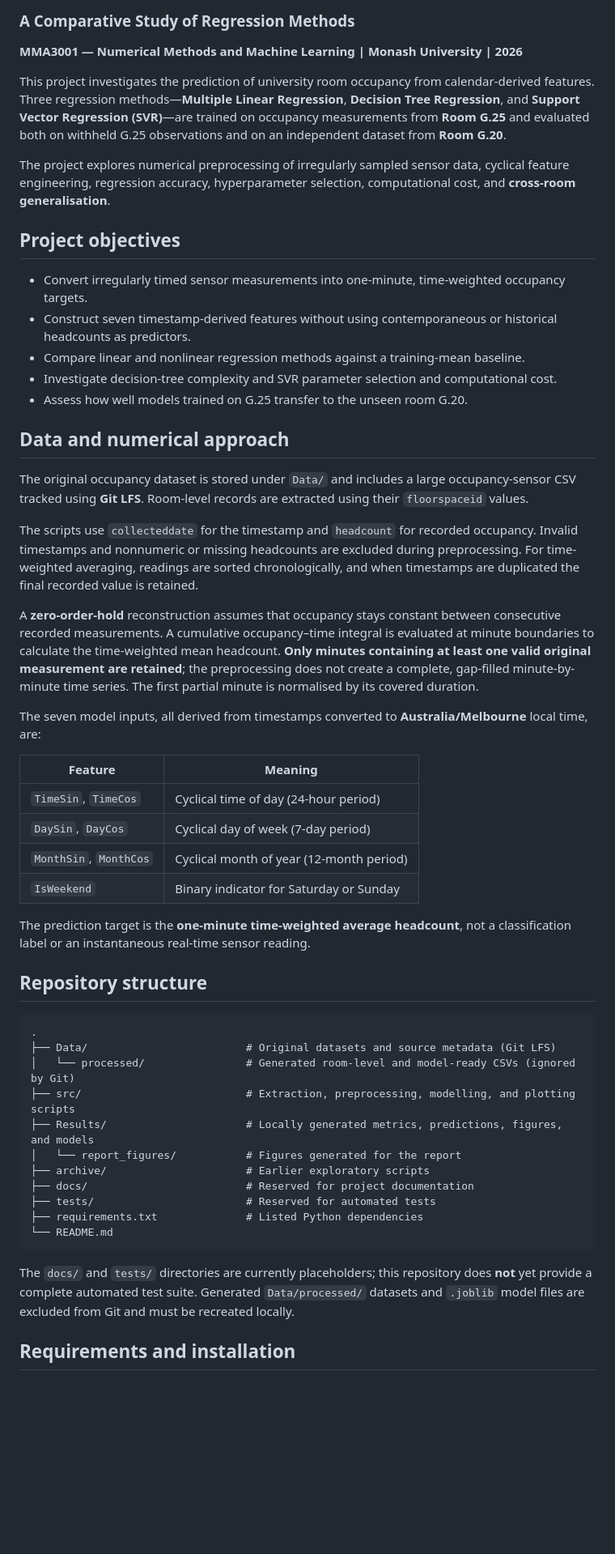
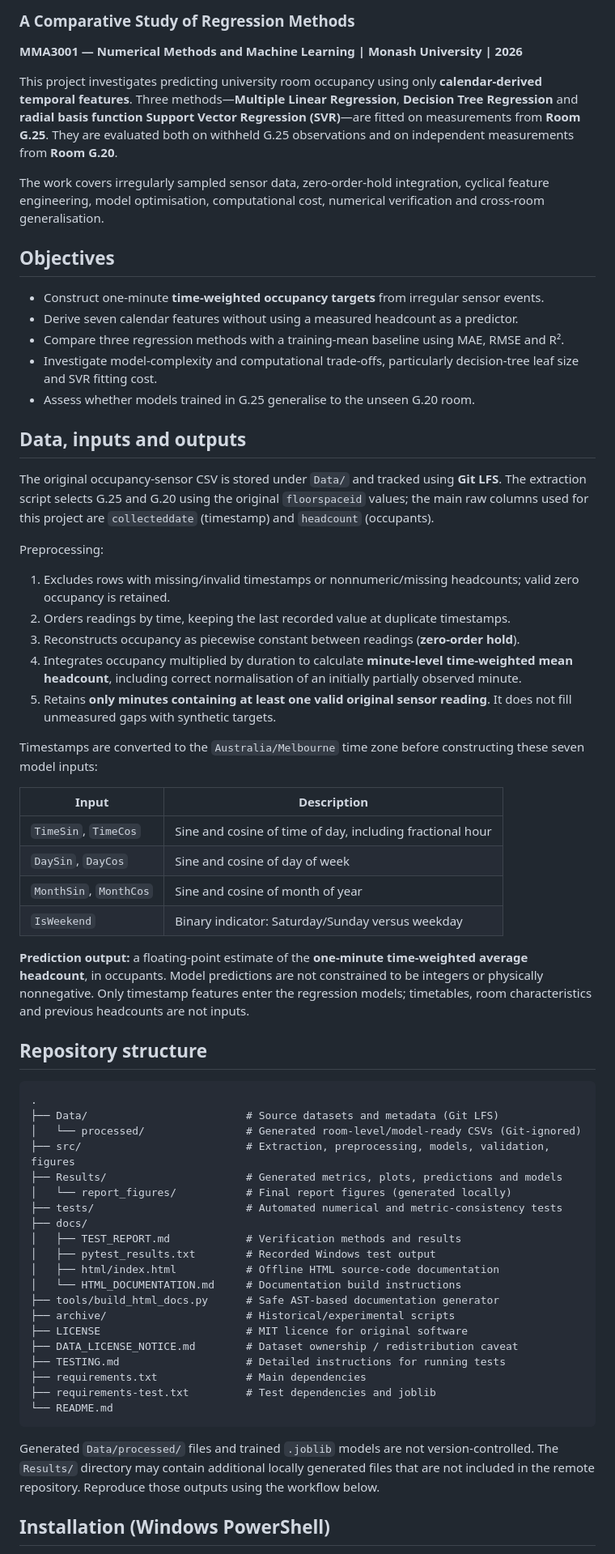
Before and after one commit to jsau0014-gif/MMA3001-Building-occupancy-prediction-regression-methods, a Markdown page: README.md, the part around one of its changes. Shown at 81% size. Drawn GitHub-style; blank space fills up the shorter version.

Commit message:
Update README for full SVR evaluation, automated tests and HTML documentation

````diff
--- a/README.md
+++ b/README.md
@@ -4,54 +4,67 @@
 
 **MMA3001 — Numerical Methods and Machine Learning | Monash University | 2026**
 
-This project investigates the prediction of university room occupancy from calendar-derived features. Three regression methods—**Multiple Linear Regression**, **Decision Tree Regression**, and **Support Vector Regression (SVR)**—are trained on occupancy measurements from **Room G.25** and evaluated both on withheld G.25 observations and on an independent dataset from **Room G.20**.
+This project investigates predicting university room occupancy using only **calendar-derived temporal features**. Three methods—**Multiple Linear Regression**, **Decision Tree Regression** and **radial basis function Support Vector Regression (SVR)**—are fitted on measurements from **Room G.25**. They are evaluated both on withheld G.25 observations and on independent measurements from **Room G.20**.
 
-The project explores numerical preprocessing of irregularly sampled sensor data, cyclical feature engineering, regression accuracy, hyperparameter selection, computational cost, and **cross-room generalisation**.
+The work covers irregularly sampled sensor data, zero-order-hold integration, cyclical feature engineering, model optimisation, computational cost, numerical verification and cross-room generalisation.
 
-## Project objectives
+## Objectives
 
-- Convert irregularly timed sensor measurements into one-minute, time-weighted occupancy targets.
-- Construct seven timestamp-derived features without using contemporaneous or historical headcounts as predictors.
-- Compare linear and nonlinear regression methods against a training-mean baseline.
-- Investigate decision-tree complexity and SVR parameter selection and computational cost.
-- Assess how well models trained on G.25 transfer to the unseen room G.20.
+- Construct one-minute **time-weighted occupancy targets** from irregular sensor events.
+- Derive seven calendar features without using a measured headcount as a predictor.
+- Compare three regression methods with a training-mean baseline using MAE, RMSE and R².
+- Investigate model-complexity and computational trade-offs, particularly decision-tree leaf size and SVR fitting cost.
+- Assess whether models trained in G.25 generalise to the unseen G.20 room.
 
-## Data and numerical approach
+## Data, inputs and outputs
 
-The original occupancy dataset is stored under `Data/` and includes a large occupancy-sensor CSV tracked using **Git LFS**. Room-level records are extracted using their `floorspaceid` values.
+The original occupancy-sensor CSV is stored under `Data/` and tracked using **Git LFS**. The extraction script selects G.25 and G.20 using the original `floorspaceid` values; the main raw columns used for this project are `collecteddate` (timestamp) and `headcount` (occupants).
 
-The scripts use `collecteddate` for the timestamp and `headcount` for recorded occupancy. Invalid timestamps and nonnumeric or missing headcounts are excluded during preprocessing. For time-weighted averaging, readings are sorted chronologically, and when timestamps are duplicated the final recorded value is retained.
+Preprocessing:
 
-A **zero-order-hold** reconstruction assumes that occupancy stays constant between consecutive recorded measurements. A cumulative occupancy–time integral is evaluated at minute boundaries to calculate the time-weighted mean headcount. **Only minutes containing at least one valid original measurement are retained**; the preprocessing does not create a complete, gap-filled minute-by-minute time series. The first partial minute is normalised by its covered duration.
+1. Excludes rows with missing/invalid timestamps or nonnumeric/missing headcounts; valid zero occupancy is retained.
+2. Orders readings by time, keeping the last recorded value at duplicate timestamps.
+3. Reconstructs occupancy as piecewise constant between readings (**zero-order hold**).
+4. Integrates occupancy multiplied by duration to calculate **minute-level time-weighted mean headcount**, including correct normalisation of an initially partially observed minute.
+5. Retains **only minutes containing at least one valid original sensor reading**. It does not fill unmeasured gaps with synthetic targets.
 
-The seven model inputs, all derived from timestamps converted to **Australia/Melbourne** local time, are:
+Timestamps are converted to the `Australia/Melbourne` time zone before constructing these seven model inputs:
 
-| Feature | Meaning |
+| Input | Description |
 | --- | --- |
-| `TimeSin`, `TimeCos` | Cyclical time of day (24-hour period) |
-| `DaySin`, `DayCos` | Cyclical day of week (7-day period) |
-| `MonthSin`, `MonthCos` | Cyclical month of year (12-month period) |
-| `IsWeekend` | Binary indicator for Saturday or Sunday |
+| `TimeSin`, `TimeCos` | Sine and cosine of time of day, including fractional hour |
+| `DaySin`, `DayCos` | Sine and cosine of day of week |
+| `MonthSin`, `MonthCos` | Sine and cosine of month of year |
+| `IsWeekend` | Binary indicator: Saturday/Sunday versus weekday |
 
-The prediction target is the **one-minute time-weighted average headcount**, not a classification label or an instantaneous real-time sensor reading.
+**Prediction output:** a floating-point estimate of the **one-minute time-weighted average headcount**, in occupants. Model predictions are not constrained to be integers or physically nonnegative. Only timestamp features enter the regression models; timetables, room characteristics and previous headcounts are not inputs.
 
 ## Repository structure
 
 ```text
 .
-├── Data/                         # Original datasets and source metadata (Git LFS)
-│   └── processed/                # Generated room-level and model-ready CSVs (ignored by Git)
-├── src/                          # Extraction, preprocessing, modelling, and plotting scripts
-├── Results/                      # Locally generated metrics, predictions, figures, and models
-│   └── report_figures/           # Figures generated for the report
-├── archive/                      # Earlier exploratory scripts
-├── docs/                         # Reserved for project documentation
-├── tests/                        # Reserved for automated tests
-├── requirements.txt              # Listed Python dependencies
+├── Data/                         # Source datasets and metadata (Git LFS)
+│   └── processed/                # Generated room-level/model-ready CSVs (Git-ignored)
+├── src/                          # Extraction, preprocessing, models, validation, figures
+├── Results/                      # Generated metrics, plots, predictions and models
+│   └── report_figures/           # Final report figures (generated locally)
+├── tests/                        # Automated numerical and metric-consistency tests
+├── docs/
+│   ├── TEST_REPORT.md            # Verification methods and results
+│   ├── pytest_results.txt        # Recorded Windows test output
+│   ├── html/index.html           # Offline HTML source-code documentation
+│   └── HTML_DOCUMENTATION.md     # Documentation build instructions
+├── tools/build_html_docs.py      # Safe AST-based documentation generator
+├── archive/                      # Historical/experimental scripts
+├── LICENSE                       # MIT licence for original software
+├── DATA_LICENSE_NOTICE.md        # Dataset ownership / redistribution caveat
+├── TESTING.md                    # Detailed instructions for running tests
+├── requirements.txt              # Main dependencies
+├── requirements-test.txt         # Test dependencies and joblib
 └── README.md
 ```
 
-The `docs/` and `tests/` directories are currently placeholders; this repository does **not** yet provide a complete automated test suite. Generated `Data/processed/` datasets and `.joblib` model files are excluded from Git and must be recreated locally.
+Generated `Data/processed/` files and trained `.joblib` models are not version-controlled. The `Results/` directory may contain additional locally generated files that are not included in the remote repository. Reproduce those outputs using the workflow below.
 
-## Requirements and installation
+## Installation (Windows PowerShell)
 
````
Also changed, not shown: other parts of README.md (+78 -56 lines).
